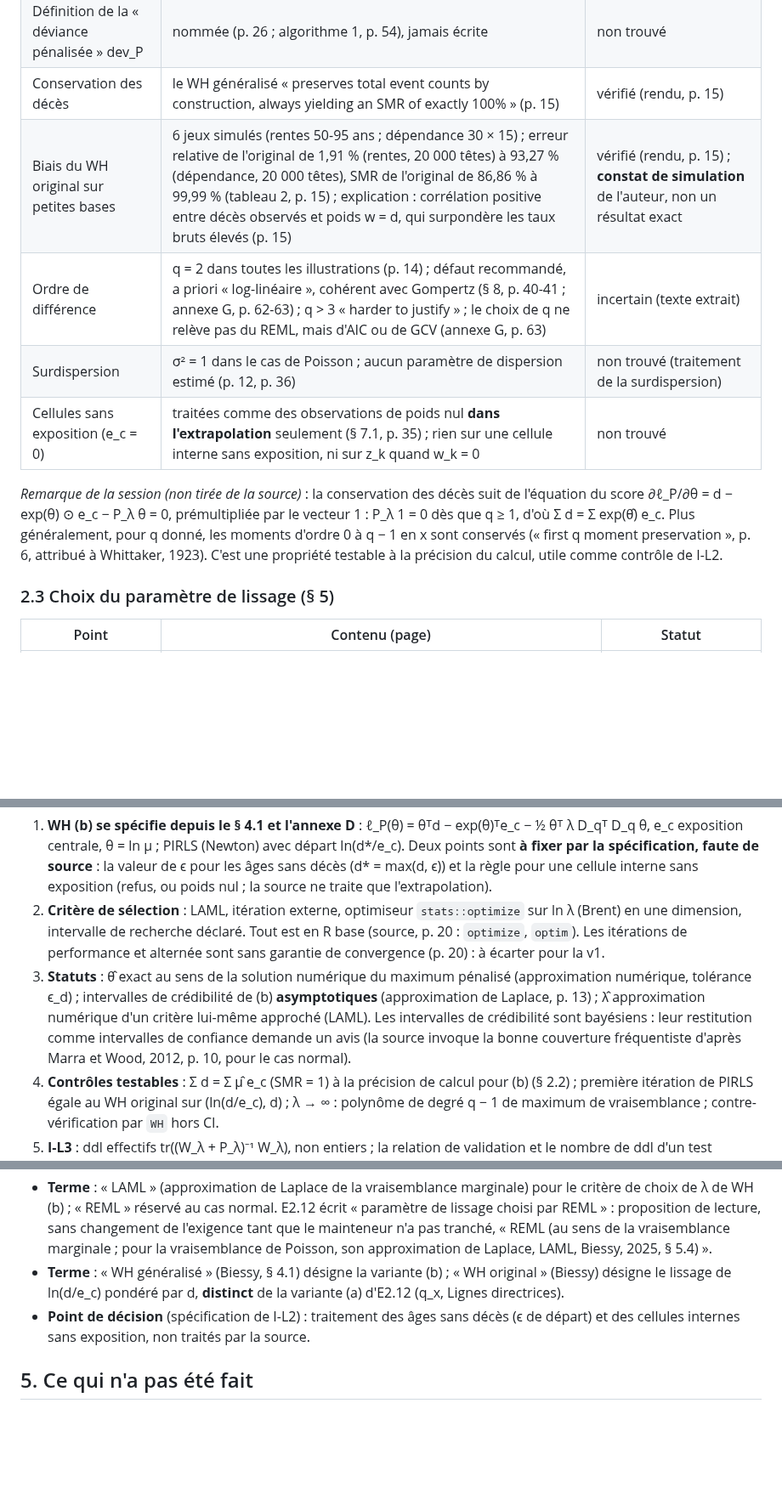
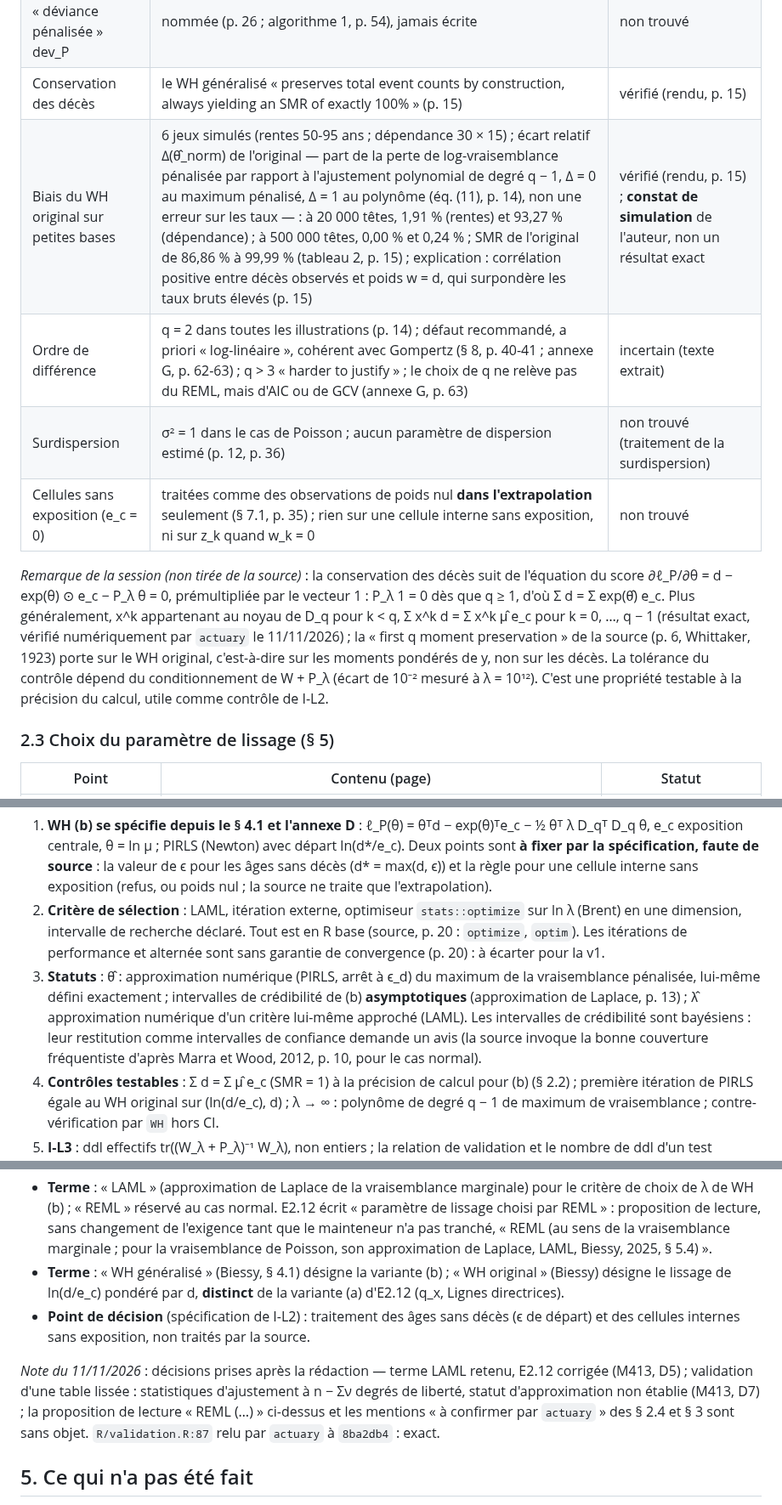
Before and after one commit to Gerard-Garey/outil_tables, a Markdown page: docs/recherche/2026-11-11-biessy-whittaker-henderson.md, 3 parts joined by grey strips. Shown at 85% size. GitHub-like rendering; blank space fills up the shorter version.

Commit message:
docs: rapports de recherche [D2], corrections de la revue finale d'actuary (M1, m1 à m5)
Biessy : « Relative Error » du tableau 2 décrite comme l'écart ∆ de
l'éq. (11), non une erreur sur les taux (M1) ; conservation des moments
de (b) donnée comme résultat exact, distincte de la « first q moment
preservation » du WH original (m1) ; statut de θ̂ (m2) ; note datée des
décisions postérieures, M413 D5 et D7 (m3). II1291-12 et bootstrap :
Li, Hardy et Tan (2009) (m4) ; renvoi au calcul R/brut.R:585 (m5).

Co-Authored-By: Claude Opus 5.5 <noreply@anthropic.com>
Claude-Session: https://claude.ai/code/session_01TA5STNbgvQxX3Gf3dL2bqe

```diff
--- a/docs/recherche/2026-11-11-biessy-whittaker-henderson.md
+++ b/docs/recherche/2026-11-11-biessy-whittaker-henderson.md
@@ -44,12 +44,12 @@ Pages lues : p. 1 à 23 (§ 1 à § 5), p. 34 à 37 (§ 7.1, § 7.2), p. 40 à 4
 | Valeur de ϵ dans d* = max(d, ϵ) | non donnée : ϵ n'est pas ϵ_d, et aucune valeur n'est imprimée (p. 54) | non trouvé |
 | Définition de la « déviance pénalisée » dev_P | nommée (p. 26 ; algorithme 1, p. 54), jamais écrite | non trouvé |
 | Conservation des décès | le WH généralisé « preserves total event counts by construction, always yielding an SMR of exactly 100% » (p. 15) | vérifié (rendu, p. 15) |
-| Biais du WH original sur petites bases | 6 jeux simulés (rentes 50-95 ans ; dépendance 30 × 15) ; erreur relative de l'original de 1,91 % (rentes, 20 000 têtes) à 93,27 % (dépendance, 20 000 têtes), SMR de l'original de 86,86 % à 99,99 % (tableau 2, p. 15) ; explication : corrélation positive entre décès observés et poids w = d, qui surpondère les taux bruts élevés (p. 15) | vérifié (rendu, p. 15) ; **constat de simulation** de l'auteur, non un résultat exact |
+| Biais du WH original sur petites bases | 6 jeux simulés (rentes 50-95 ans ; dépendance 30 × 15) ; écart relatif ∆(θ̂_norm) de l'original — part de la perte de log-vraisemblance pénalisée par rapport à l'ajustement polynomial de degré q − 1, ∆ = 0 au maximum pénalisé, ∆ = 1 au polynôme (éq. (11), p. 14), non une erreur sur les taux — : à 20 000 têtes, 1,91 % (rentes) et 93,27 % (dépendance) ; à 500 000 têtes, 0,00 % et 0,24 % ; SMR de l'original de 86,86 % à 99,99 % (tableau 2, p. 15) ; explication : corrélation positive entre décès observés et poids w = d, qui surpondère les taux bruts élevés (p. 15) | vérifié (rendu, p. 15) ; **constat de simulation** de l'auteur, non un résultat exact |
 | Ordre de différence | q = 2 dans toutes les illustrations (p. 14) ; défaut recommandé, a priori « log-linéaire », cohérent avec Gompertz (§ 8, p. 40-41 ; annexe G, p. 62-63) ; q > 3 « harder to justify » ; le choix de q ne relève pas du REML, mais d'AIC ou de GCV (annexe G, p. 63) | incertain (texte extrait) |
 | Surdispersion | σ² = 1 dans le cas de Poisson ; aucun paramètre de dispersion estimé (p. 12, p. 36) | non trouvé (traitement de la surdispersion) |
 | Cellules sans exposition (e_c = 0) | traitées comme des observations de poids nul **dans l'extrapolation** seulement (§ 7.1, p. 35) ; rien sur une cellule interne sans exposition, ni sur z_k quand w_k = 0 | non trouvé |
 
-*Remarque de la session (non tirée de la source)* : la conservation des décès suit de l'équation du score ∂ℓ_P/∂θ = d − exp(θ) ⊙ e_c − P_λ θ = 0, prémultipliée par le vecteur 1 : P_λ 1 = 0 dès que q ≥ 1, d'où Σ d = Σ exp(θ̂) e_c. Plus généralement, pour q donné, les moments d'ordre 0 à q − 1 en x sont conservés (« first q moment preservation », p. 6, attribué à Whittaker, 1923). C'est une propriété testable à la précision du calcul, utile comme contrôle de I-L2.
+*Remarque de la session (non tirée de la source)* : la conservation des décès suit de l'équation du score ∂ℓ_P/∂θ = d − exp(θ) ⊙ e_c − P_λ θ = 0, prémultipliée par le vecteur 1 : P_λ 1 = 0 dès que q ≥ 1, d'où Σ d = Σ exp(θ̂) e_c. Plus généralement, x^k appartenant au noyau de D_q pour k < q, Σ x^k d = Σ x^k μ̂ e_c pour k = 0, …, q − 1 (résultat exact, vérifié numériquement par `actuary` le 11/11/2026) ; la « first q moment preservation » de la source (p. 6, Whittaker, 1923) porte sur le WH original, c'est-à-dire sur les moments pondérés de y, non sur les décès. La tolérance du contrôle dépend du conditionnement de W + P_λ (écart de 10⁻² mesuré à λ = 10¹²). C'est une propriété testable à la précision du calcul, utile comme contrôle de I-L2.
 
 ### 2.3 Choix du paramètre de lissage (§ 5)
 
@@ -104,7 +104,7 @@ Propositions de la session, à arbitrer par `actuary-approfondi` (spécification
 
 1. **WH (b) se spécifie depuis le § 4.1 et l'annexe D** : ℓ_P(θ) = θᵀd − exp(θ)ᵀe_c − ½ θᵀ λ D_qᵀ D_q θ, e_c exposition centrale, θ = ln μ ; PIRLS (Newton) avec départ ln(d*/e_c). Deux points sont **à fixer par la spécification, faute de source** : la valeur de ϵ pour les âges sans décès (d* = max(d, ϵ)) et la règle pour une cellule interne sans exposition (refus, ou poids nul ; la source ne traite que l'extrapolation).
 2. **Critère de sélection** : LAML, itération externe, optimiseur `stats::optimize` sur ln λ (Brent) en une dimension, intervalle de recherche déclaré. Tout est en R base (source, p. 20 : `optimize`, `optim`). Les itérations de performance et alternée sont sans garantie de convergence (p. 20) : à écarter pour la v1.
-3. **Statuts** : θ̂ exact au sens de la solution numérique du maximum pénalisé (approximation numérique, tolérance ϵ_d) ; intervalles de crédibilité de (b) **asymptotiques** (approximation de Laplace, p. 13) ; λ̂ approximation numérique d'un critère lui-même approché (LAML). Les intervalles de crédibilité sont bayésiens : leur restitution comme intervalles de confiance demande un avis (la source invoque la bonne couverture fréquentiste d'après Marra et Wood, 2012, p. 10, pour le cas normal).
+3. **Statuts** : θ̂ : approximation numérique (PIRLS, arrêt à ϵ_d) du maximum de la vraisemblance pénalisée, lui-même défini exactement ; intervalles de crédibilité de (b) **asymptotiques** (approximation de Laplace, p. 13) ; λ̂ approximation numérique d'un critère lui-même approché (LAML). Les intervalles de crédibilité sont bayésiens : leur restitution comme intervalles de confiance demande un avis (la source invoque la bonne couverture fréquentiste d'après Marra et Wood, 2012, p. 10, pour le cas normal).
 4. **Contrôles testables** : Σ d = Σ μ̂ e_c (SMR = 1) à la précision de calcul pour (b) (§ 2.2) ; première itération de PIRLS égale au WH original sur (ln(d/e_c), d) ; λ → ∞ : polynôme de degré q − 1 de maximum de vraisemblance ; contre-vérification par `WH` hors CI.
 5. **I-L3** : ddl effectifs tr((W_λ + P_λ)⁻¹ W_λ), non entiers ; la relation de validation et le nombre de ddl d'un test d'adéquation restent à spécifier (§ 2.4).
 6. **WH (a)** (I-L1) : la source n'en est pas une. Les λ de (a) (sur q_x, Lignes directrices) et de (b) (sur log μ) n'ont pas la même échelle : un λ n'est pas transposable de l'une à l'autre.
@@ -115,6 +115,8 @@ Propositions de la session, à arbitrer par `actuary-approfondi` (spécification
 - **Terme** : « WH généralisé » (Biessy, § 4.1) désigne la variante (b) ; « WH original » (Biessy) désigne le lissage de ln(d/e_c) pondéré par d, **distinct** de la variante (a) d'E2.12 (q_x, Lignes directrices).
 - **Point de décision** (spécification de I-L2) : traitement des âges sans décès (ϵ de départ) et des cellules internes sans exposition, non traités par la source.
 
+*Note du 11/11/2026* : décisions prises après la rédaction — terme LAML retenu, E2.12 corrigée (M413, D5) ; validation d'une table lissée : statistiques d'ajustement à n − Σν degrés de liberté, statut d'approximation non établie (M413, D7) ; la proposition de lecture « REML (…) » ci-dessus et les mentions « à confirmer par `actuary` » des § 2.4 et § 3 sont sans objet. `R/validation.R:87` relu par `actuary` à `8ba2db4` : exact.
+
 ## 5. Ce qui n'a pas été fait
 
 - DOI de l'ASTIN Bulletin non relevé (Crossref refusé par le proxy).
```
Also changed, not shown: docs/recherche/2026-11-11-positionnement-methodes-2-3-bootstrap.md (+2 -2 lines).
